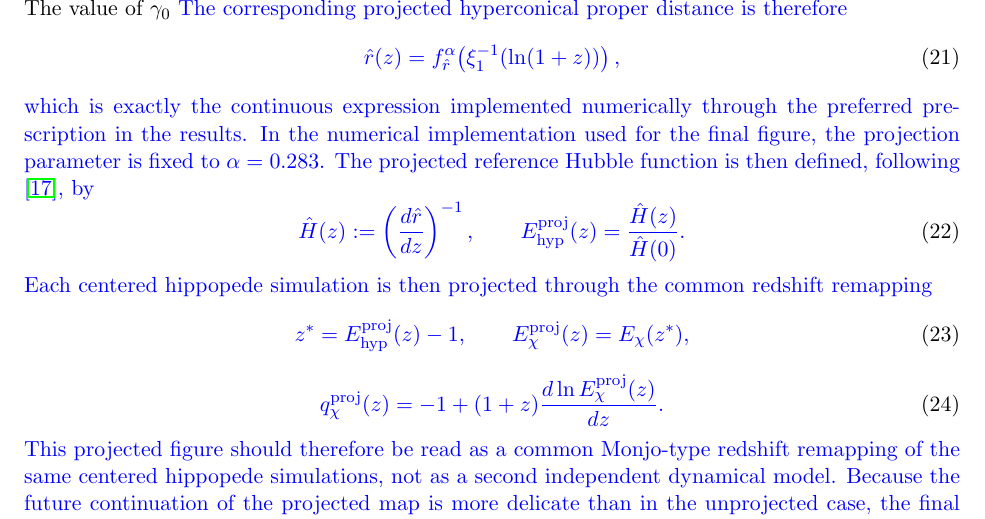
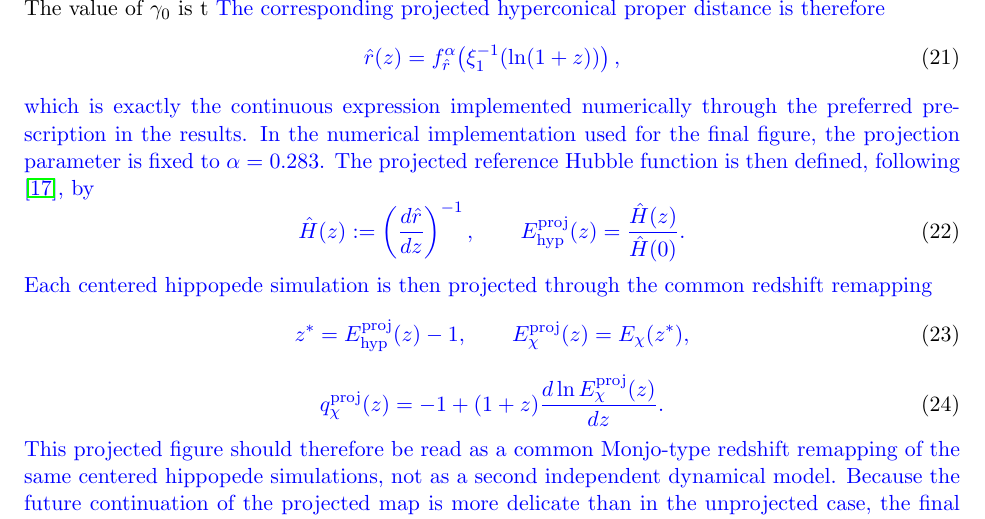
Before and after one commit to robertmonjo/hippopede, a LaTeX paper (main-hippopede.tex): part of page 7 of 12, cut so that both start at the same text. Compiled offline with pdfLaTeX.

Commit message:
Update on Overleaf.

```diff
--- a/main-hippopede.tex
+++ b/main-hippopede.tex
@@ -199,7 +199,7 @@ f_{\hat r}^{\alpha}(x):=
 x(z):=\xi_1^{-1}(\ln(1+z)).
 }
 \end{equation}
-The value of $\gamma_0$ \blue{The corresponding projected hyperconical proper distance is therefore}
+The value of $\gamma_0$ is t \blue{The corresponding projected hyperconical proper distance is therefore}
 \begin{equation}
 \blue{
 \hat r(z)= f_{\hat r}^{\alpha}\!\left(\xi_1^{-1}(\ln(1+z))\right),
```
